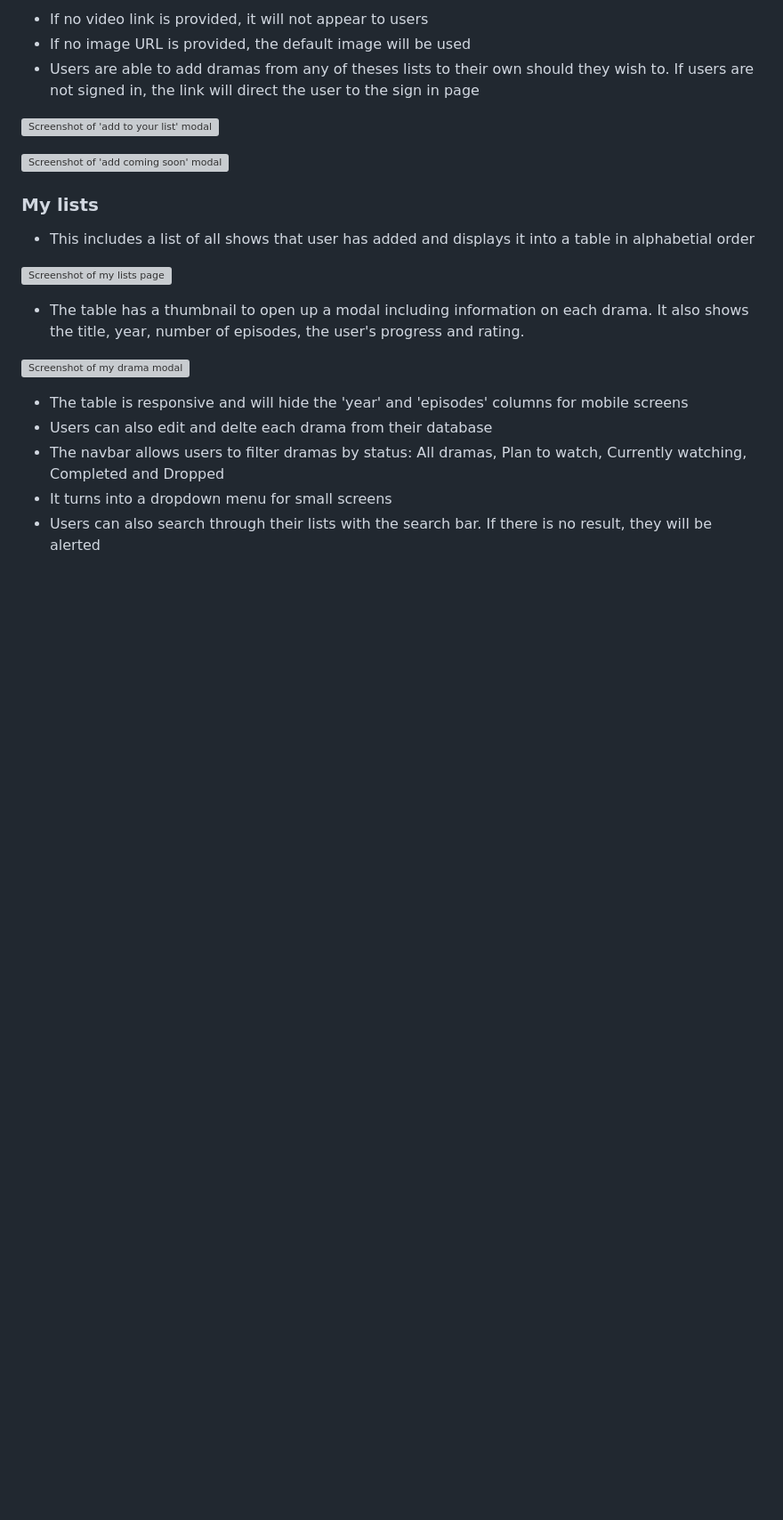
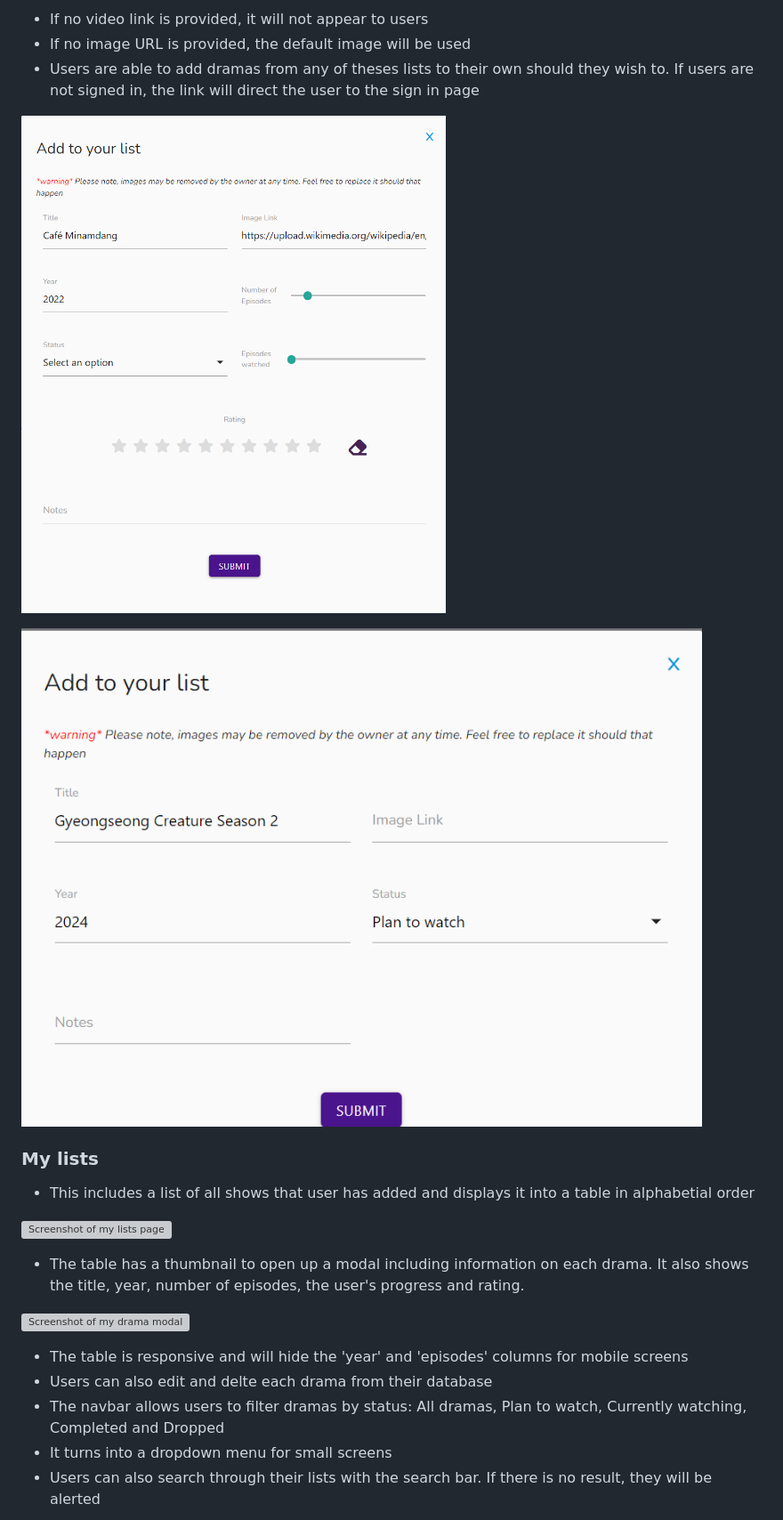
Before and after one commit to nhamidi90/k-watch, a Markdown page: README.md, the part around one of its changes. Shown at 89% size. Drawn GitHub-style; blank space fills up the shorter version; grey boxes are pictures that could not be loaded.

```diff
--- a/README.md
+++ b/README.md
@@ -103,9 +103,9 @@ The live link can be found [here](https://kwatch-c574d8ada52e.herokuapp.com/)
 *   If no image URL is provided, the default image will be used
 *   Users are able to add dramas from any of theses lists to their own should they wish to. If users are not signed in, the link will direct the user to the sign in page
 
-![Screenshot of 'add to your list' modal](documentation/readme/add_drama_modal.png)
+![Screenshot of 'add to your list' modal](documentation/readme/screenshots/add_drama_modal.png)
 
-![Screenshot of 'add coming soon' modal](documentation/readme/add_upcoming_modal.png)
+![Screenshot of 'add coming soon' modal](documentation/readme/screenshots/add_upcoming_modal.png)
 
 ### My lists
 
```
Also changed, not shown: other parts of README.md (+18 -17 lines).
